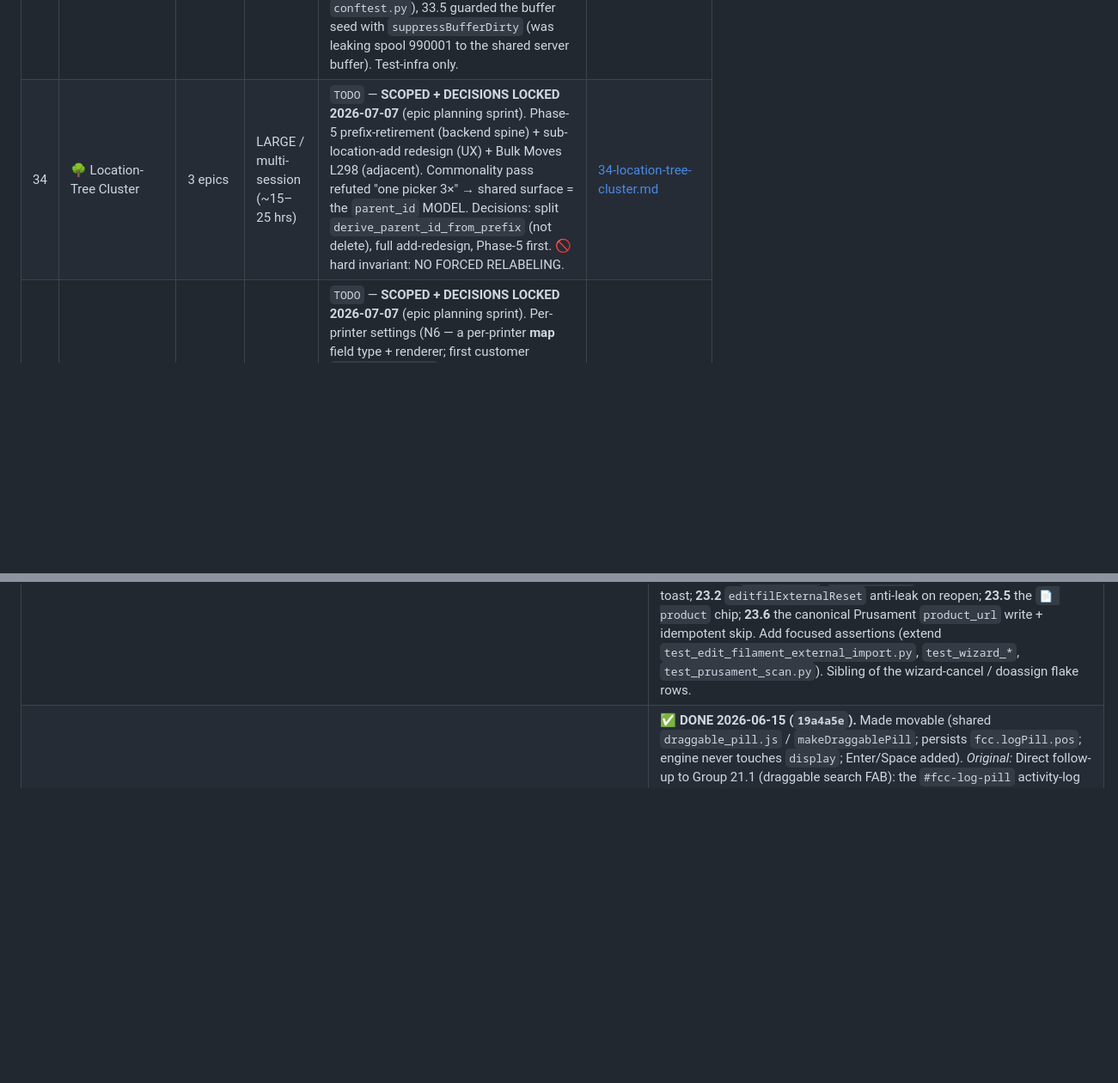
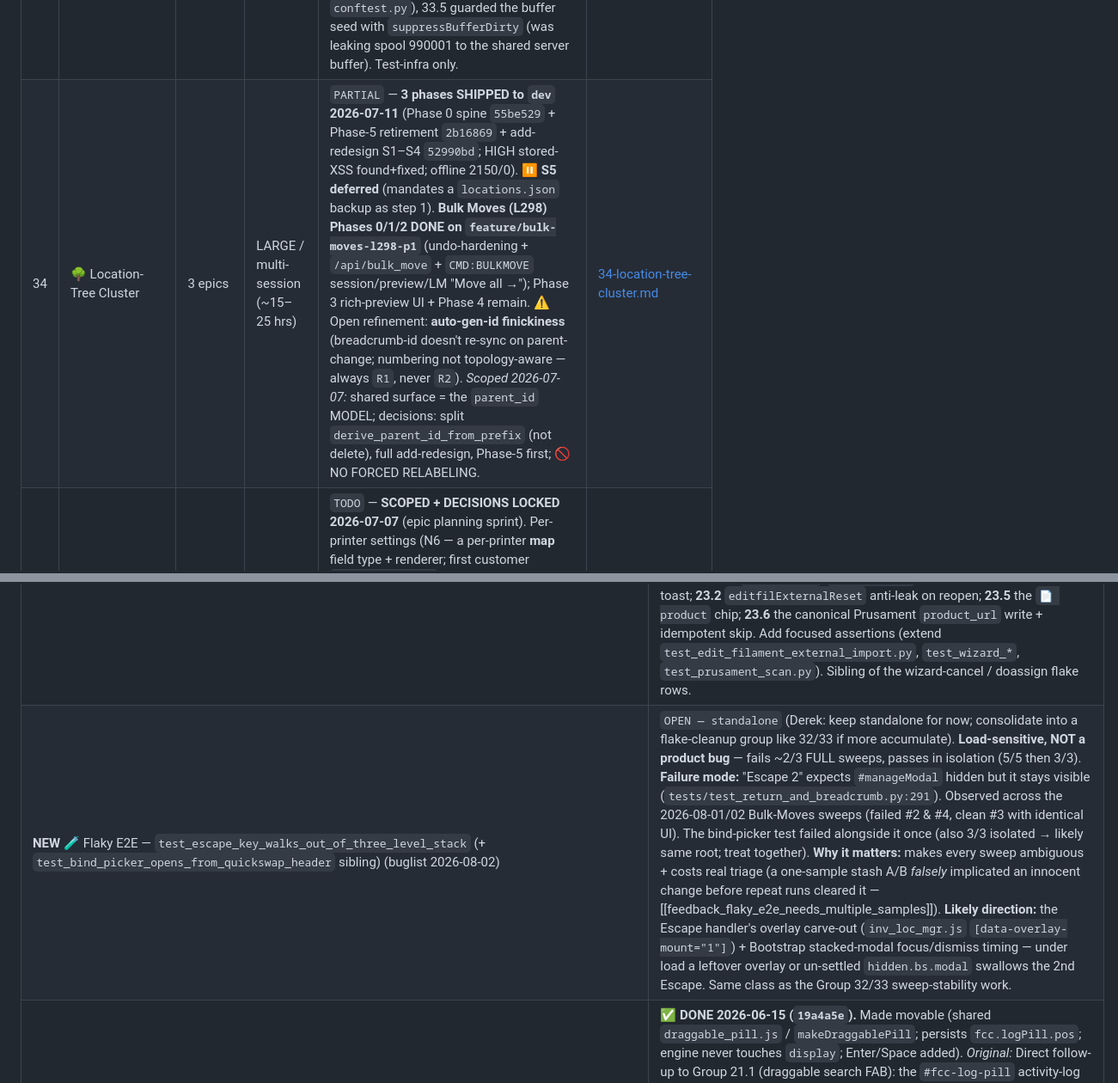
Before and after one commit to derekp10/Filament-Command-Center, a Markdown page: docs/agent_docs/working-groups.md, 2 parts joined by grey strips. Shown at 86% size. Rendered like a GitHub page; blank space fills up the shorter version.

Commit message:
docs(working-groups): /refresh-groups 2026-08-02 — Group 34 → PARTIAL, Bulk Moves P1/P2, 2 new items
On branch feature/bulk-moves-l298-p1 (where Bulk Moves is stacked):

- Flipped the Group 34 Session Order row TODO -> PARTIAL (it lagged the
  2026-07-11 note + the task-file banner; 3 phases shipped to dev, S5 deferred).
- Recorded Bulk Moves L298 Phases 1 + 2 done (POST /api/bulk_move + undo hotfix;
  CMD:BULKMOVE session + preview panel + LM "Move all ->" + 11 re-verify fixes);
  Phase 3 rich-preview UI + Phase 4 remain.
- Filed the escape-key E2E flake standalone (Derek: nothing else open to group
  with it yet; consolidate into a 32/33-style flake group if more accumulate).
- Folded the Group 34 auto-gen-id finickiness (breadcrumb-id desync on
  parent-change + non-topology-aware numbering) into the Group 34 task file as
  an open add-redesign refinement.
- Added the 2026-08-02 refresh-log note.

Feature-Buglist.md untouched.

Co-Authored-By: Claude Opus 4.8 <noreply@anthropic.com>

```diff
--- a/docs/agent_docs/working-groups.md
+++ b/docs/agent_docs/working-groups.md
@@ -112,7 +114,7 @@
 | 31 | ⚖️ Weight-Entry Fixes & Unification | 3 | ~5–9 hrs | `DONE` 2026-07-05 (`feature/group-31-weight-entry-fixes` → `dev`+`main`) | [31-weight-entry-fixes-unification.md](tasks/31-weight-entry-fixes-unification.md) |
 | 32 | 🧪 Bulletproof-Sweep Flake Cleanup | 3 | ~2–4 hrs | `DONE` 2026-07-05 (`feature/group-32-bulletproof-flake-cleanup` → `dev`+`main`) | [32-bulletproof-sweep-flake-cleanup.md](tasks/32-bulletproof-sweep-flake-cleanup.md) |
 | 33 | 🧪 Residual Bulletproof-Sweep Failures | 6 | ~2–4 hrs | `DONE` 2026-07-06 (`feature/group-33-residual-sweep-flakes` → `dev`+`main`). All 5 filed flakes fixed + a **6th tail (33.6)** the first post-fix sweep surfaced. **Fresh full `RUN_INTEGRATION=1` sweep = `2138 passed / 0 failed / 11 skipped`** (from `2129/5/14`). 4-lens review → **BLOCK** (2 real defects) → both fixed+verified: 33.4 masked per-render QR ids out of the new active baseline (new `mask=` support in `conftest.py`), 33.5 guarded the buffer seed with `suppressBufferDirty` (was leaking spool 990001 to the shared server buffer). Test-infra only. | [33-residual-sweep-flakes.md](tasks/33-residual-sweep-flakes.md) |
-| 34 | 🌳 Location-Tree Cluster | 3 epics | LARGE / multi-session (~15–25 hrs) | `TODO` — **SCOPED + DECISIONS LOCKED 2026-07-07** (epic planning sprint). Phase-5 prefix-retirement (backend spine) + sub-location-add redesign (UX) + Bulk Moves L298 (adjacent). Commonality pass refuted "one picker 3×" → shared surface = the `parent_id` MODEL. Decisions: split `derive_parent_id_from_prefix` (not delete), full add-redesign, Phase-5 first. 🚫 hard invariant: NO FORCED RELABELING. | [34-location-tree-cluster.md](tasks/34-location-tree-cluster.md) |
+| 34 | 🌳 Location-Tree Cluster | 3 epics | LARGE / multi-session (~15–25 hrs) | `PARTIAL` — **3 phases SHIPPED to `dev` 2026-07-11** (Phase 0 spine `55be529` + Phase-5 retirement `2b16869` + add-redesign S1–S4 `52990bd`; HIGH stored-XSS found+fixed; offline 2150/0). **⏸️ S5 deferred** (mandates a `locations.json` backup as step 1). **Bulk Moves (L298) Phases 0/1/2 DONE on `feature/bulk-moves-l298-p1`** (undo-hardening + `/api/bulk_move` + `CMD:BULKMOVE` session/preview/LM "Move all →"); Phase 3 rich-preview UI + Phase 4 remain. ⚠️ Open refinement: **auto-gen-id finickiness** (breadcrumb-id doesn't re-sync on parent-change; numbering not topology-aware — always `R1`, never `R2`). _Scoped 2026-07-07:_ shared surface = the `parent_id` MODEL; decisions: split `derive_parent_id_from_prefix` (not delete), full add-redesign, Phase-5 first; 🚫 NO FORCED RELABELING. | [34-location-tree-cluster.md](tasks/34-location-tree-cluster.md) |
 | 35 | ⚙️ Config Cluster | 2 items | SMALL–MEDIUM (~5–8 hrs) | `TODO` — **SCOPED + DECISIONS LOCKED 2026-07-07** (epic planning sprint). Per-printer settings (N6 — a per-printer **map** field type + renderer; first customer `path_filament_g`, reader already map-ready) + L18 Phase 5 action-tool co-location (folded in). **L18 Config Phases 1–4 already shipped** — this is the small tail. Decisions: key by printer Name, mechanism + `path_filament_g` only, fold Phase 5 in. LOW–MEDIUM risk, no prod migration. | [35-config-cluster.md](tasks/35-config-cluster.md) |
 
 ## ✅ Epic Planning Sprint — Grouping COMPLETE (2026-07-07)
@@ -184,6 +186,7 @@ These items remain in `Feature-Buglist.md` but aren't part of a batch session:
 | **NEW** Flaky E2E — `test_wizard_group10_session_a::test_edit_wizard_cancel_from_spool_details_reopens_details` (buglist Testing section, found 2026-06-07) | **✅ SHIPPED via Group 26 (26.7) — DONE 2026-07-03 (`8f1feab`; `_force_close_wizard` retry).** _(kept in place per bulk-prune-later)_ `NEEDS FIX (low-pri test-infra)` — intermittently fails at `_force_close_wizard`: after `m.hide()` (`forceClose=true`, `isDirty=false`) `#wizardModal` stays `.show`, so the chained details reopen never fires. Exercises the delicate wizard-on-top-of-spool-details stacking on a LIVE first-search-result spool → sensitive to dev data + modal-transition timing. **A/B-CONFIRMED pre-existing**, NOT a regression (fails on the clean dev baseline). Fix direction (in buglist): make `_force_close_wizard` await `hidden.bs.modal` rather than a fixed timeout (or retry `hide()` once), and/or seed a stable spool instead of `results[0]`. No prod impact — the wizard↔details close works in real use. |
 | **NEW** Flaky E2E — `test_doassign_buffer_safety` (buglist Testing section, found 2026-06-15) | **✅ SHIPPED via Group 26 (26.8) — DONE 2026-07-03 (`8f1feab`; `lastLocalBufferChange` grace).** _(kept in place per bulk-prune-later)_ `NEEDS FIX (low-pri test-infra)` — intermittently fails (`assert <id> in []` — `state.heldSpools` empty when it should hold the seeded spool); a DIFFERENT test in the file fails on different runs, and the file passes most runs. Root-cause class: the live buffer poll (`liveRefreshBuffer`/`loadBuffer` → `/api/state/buffer`) races the test's locally-injected `state.heldSpools` during the ~400 ms wait, overwriting it with the server's empty buffer. **A/B-CONFIRMED pre-existing** (during the 2026-06-15 Option-B sweep — baseline passed 2/2 in isolation, sweep branch 4/5, failures hit different tests → impossible for a deterministic regression; the sweep diff doesn't touch `doAssign`/buffer). **Fix direction (test-infra):** stub/suspend the buffer poll for these tests, or gate the assertion on a deterministic hook rather than a fixed `wait_for_timeout`. No prod impact. Sibling of the wizard-cancel flake row above (same buffer-poll-races-local-state / modal-timing class). |
 | **NEW** Test backfill — Group 23 FE behaviors not pinned (buglist Testing, 2026-06-29) | **✅ SHIPPED via Group 26 (26.9) — DONE 2026-07-03 (`8f1feab`; Group-23 FE backfill).** _(kept in place per bulk-prune-later)_ `test-debt, no functional shortfall` — surfaced by the Group 23 cleanup verification (the code was adversarially confirmed correct; a future regression just wouldn't be caught by the suite). Backend invariants ARE pinned (`test_delete_sentinel.py` 12 + `test_flag_spool_labels.py` 4); verified-by-read-only: **23.1** import-apply landing `color_hex` (synthetic color-input) + `product_url`/`purchase_url` + the 3-digit-expand/bad-hex toast; **23.2** `editfilExternalReset` anti-leak on reopen; **23.5** the `📄 product` chip; **23.6** the canonical Prusament `product_url` write + idempotent skip. Add focused assertions (extend `test_edit_filament_external_import.py`, `test_wizard_*`, `test_prusament_scan.py`). Sibling of the wizard-cancel / doassign flake rows. |
+| **NEW** 🧪 Flaky E2E — `test_escape_key_walks_out_of_three_level_stack` (+ `test_bind_picker_opens_from_quickswap_header` sibling) (buglist 2026-08-02) | `OPEN — standalone` (Derek: keep standalone for now; consolidate into a flake-cleanup group like 32/33 if more accumulate). **Load-sensitive, NOT a product bug** — fails ~2/3 FULL sweeps, passes in isolation (5/5 then 3/3). **Failure mode:** "Escape 2" expects `#manageModal` hidden but it stays visible (`tests/test_return_and_breadcrumb.py:291`). Observed across the 2026-08-01/02 Bulk-Moves sweeps (failed #2 & #4, clean #3 with identical UI). The bind-picker test failed alongside it once (also 3/3 isolated → likely same root; treat together). **Why it matters:** makes every sweep ambiguous + costs real triage (a one-sample stash A/B *falsely* implicated an innocent change before repeat runs cleared it — [[feedback_flaky_e2e_needs_multiple_samples]]). **Likely direction:** the Escape handler's overlay carve-out (`inv_loc_mgr.js` `[data-overlay-mount="1"]`) + Bootstrap stacked-modal focus/dismiss timing — under load a leftover overlay or un-settled `hidden.bs.modal` swallows the 2nd Escape. Same class as the Group 32/33 sweep-stability work. |
 | **NEW** Movable activity-log pill — generalize `fab_drag` (buglist 2026-06-15) | ✅ **DONE 2026-06-15 (`19a4a5e`).** Made movable (shared `draggable_pill.js` / `makeDraggablePill`; persists `fcc.logPill.pos`; engine never touches `display`; Enter/Space added). _Original:_ Direct follow-up to Group 21.1 (draggable search FAB): the `#fcc-log-pill` activity-log badge is hard-anchored (global.css:1696, fixed right/bottom) and now looks orphaned next to the FAB that decoupled to draggable/default-bottom-left. `fab_drag.js` (~150 lines, keyed to `#fcc-fab-search` + `localStorage:fcc.fab.pos`) is directly generalizable to a `makeDraggablePill(el,{key,defaultPos,onTap})`. Needs `touch-action:none` + a dragging-transition-kill on the pill, a new `fcc.logPill.pos` key (add to the CLAUDE.md preference table), and must tolerate the JS-toggled hidden state. **Design Q (Derek):** make it movable (FAB parity) vs just re-anchor it sensibly — keep it visible/clickable either way ([[feedback_dont_remove_relied_on_affordances]]). Standalone (21.x sibling; Group 21 is DONE — don't reopen it). |
 | **NEW** Label-CSV export — P-touch lock robustness (buglist 2026-06-15; narrowed 2026-06-29) | ✅ **DONE + ARCHIVED 2026-06-18 (`fd5ac89`)** for the main bug; **filename-mismatch RESOLVED** (`14ac268` — Derek's 2 P-touch files, one dev-linked + one live-linked, confirmed NO filename mismatch, so no realignment is needed). `api_print_batch_csv` writes the overwrite path atomically (`_write_label_csv`: temp + `fsync` + `os.replace`, leak-free fd, temp cleaned on failure — no torn CSV); a held handle (P-touch/Excel) fails LOUDLY — Activity Log ERROR + a 7s toast that **names the file held open** (main labels vs `slots_to_print.csv`); the success path also logs; fixed a latent `folder` NameError on a bare-filename `csv_path`. Tests: `test_label_csv_export.py`. **✅ RESIDUAL NOW DONE 2026-07-06** (`feature/standalone-cleanup-sweep-2026-07-06` → `dev`+`main`, = L316 finding 8): `api_print_location_label` (`labels_csv.py`) now routes both writes through `_write_label_csv` + a dedicated `except PermissionError` branch mirroring the batch export (friendly "…is locked" message, `locked:True` flag, ERROR Activity Log line); pin flipped to `…lock_surfaces_friendly_message_and_activity_log`, 18/18 `test_l316_charact_label_endpoints.py`. **Item fully DONE.** |
 | **NEW** `TOOLHEAD_TYPES` defined twice in `locations_db.py` (buglist 2026-06-15, spun off from Group 21.3) | ✅ **DONE 2026-06-15 (`19a4a5e`).** Collapsed to one canonical `frozenset` + guard test; pure-code, no prod/data/deploy step. JS copies left as a separate DRY item. _Original:_ Confirmed: `locations_db.py:20` (plain `set`) + `:547` (`frozenset`), identical 3 strings; the frozenset wins at import so the set is dead. Zero mutations anywhere (grep clean); all consumers are `in`/`not in`/iteration/`\|`-union → frozenset-safe. **Fix:** delete the dead `:20` set (or hoist the frozenset up next to it) + a membership/type guard test. ~15 min, near-zero risk. Standalone low-risk cleanup (do NOT nest under the DONE Group 20 — [[feedback_standalone_followups_not_under_completed_epics]]). Side note: `inv_quickswap.js:17` holds a parallel JS copy of the same 3 strings (separate, bigger lift). |
```
Also changed, not shown: other parts of docs/agent_docs/working-groups.md (+2 -0 lines), 1 other file.
